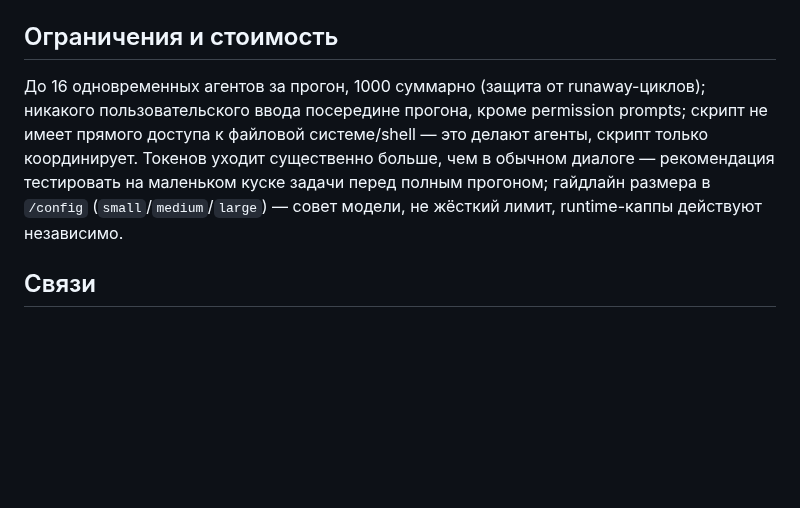
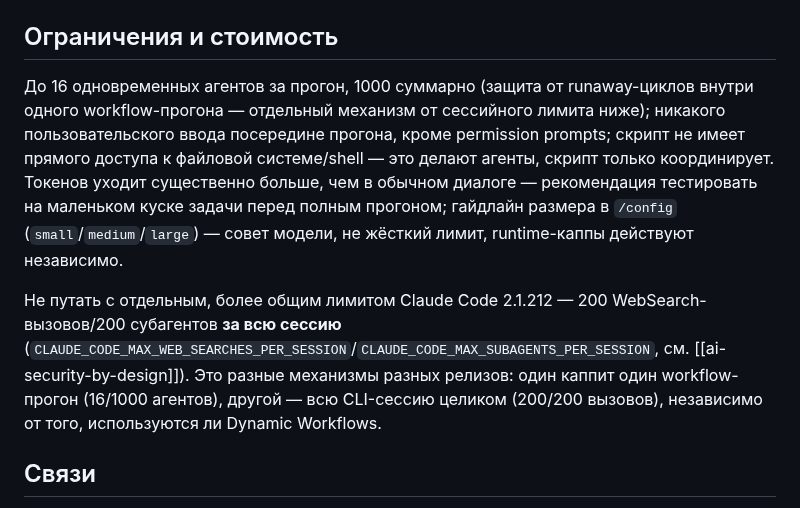
Before and after one commit to Gshin-droid/llm-wiki, a Markdown page: wiki/concepts/dynamic-workflows.md, the part around the change. Rendered like a GitHub page; blank space fills up the shorter version.

```diff
--- a/wiki/concepts/dynamic-workflows.md
+++ b/wiki/concepts/dynamic-workflows.md
@@ -35,7 +35,9 @@
 Явный запрос в промпте (ключевое слово `ultracode` или естественная фраза "используй workflow") **или** `/effort ultracode` — режим, при котором Claude сам решает запускать ли workflow для каждой существенной задачи сессии (комбинация xhigh effort + автооркестрация). Удачный прогон можно сохранить как переиспользуемую команду (`.claude/workflows/` проектный, `~/.claude/workflows/` личный) — появляется в `/` автокомплите с `args` на вход.
 
 ## Ограничения и стоимость
-До 16 одновременных агентов за прогон, 1000 суммарно (защита от runaway-циклов); никакого пользовательского ввода посередине прогона, кроме permission prompts; скрипт не имеет прямого доступа к файловой системе/shell — это делают агенты, скрипт только координирует. Токенов уходит существенно больше, чем в обычном диалоге — рекомендация тестировать на маленьком куске задачи перед полным прогоном; гайдлайн размера в `/config` (`small`/`medium`/`large`) — совет модели, не жёсткий лимит, runtime-каппы действуют независимо.
+До 16 одновременных агентов за прогон, 1000 суммарно (защита от runaway-циклов внутри одного workflow-прогона — отдельный механизм от сессийного лимита ниже); никакого пользовательского ввода посередине прогона, кроме permission prompts; скрипт не имеет прямого доступа к файловой системе/shell — это делают агенты, скрипт только координирует. Токенов уходит существенно больше, чем в обычном диалоге — рекомендация тестировать на маленьком куске задачи перед полным прогоном; гайдлайн размера в `/config` (`small`/`medium`/`large`) — совет модели, не жёсткий лимит, runtime-каппы действуют независимо.
+
+Не путать с отдельным, более общим лимитом Claude Code 2.1.212 — 200 WebSearch-вызовов/200 субагентов **за всю сессию** (`CLAUDE_CODE_MAX_WEB_SEARCHES_PER_SESSION`/`CLAUDE_CODE_MAX_SUBAGENTS_PER_SESSION`, см. [[ai-security-by-design]]). Это разные механизмы разных релизов: один каппит один workflow-прогон (16/1000 агентов), другой — всю CLI-сессию целиком (200/200 вызовов), независимо от того, используются ли Dynamic Workflows.
 
 ## Связи
 - Источник: [[claude-code-dynamic-workflows-docs]]
```
Also changed, not shown: wiki/concepts/ai-security-by-design.md (+2 -0 lines), wiki/log.md (+6 -0 lines).
